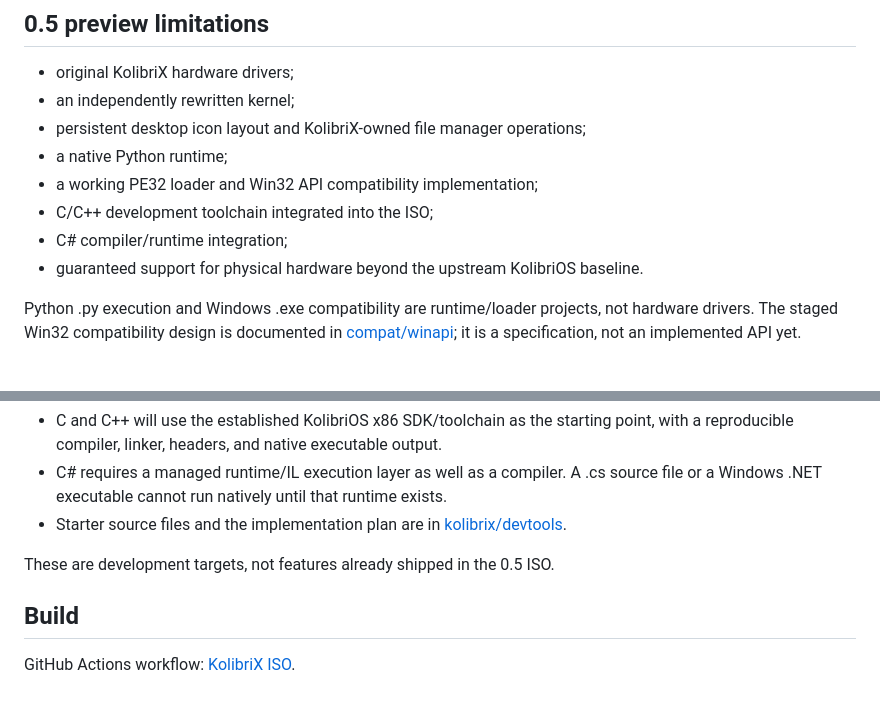
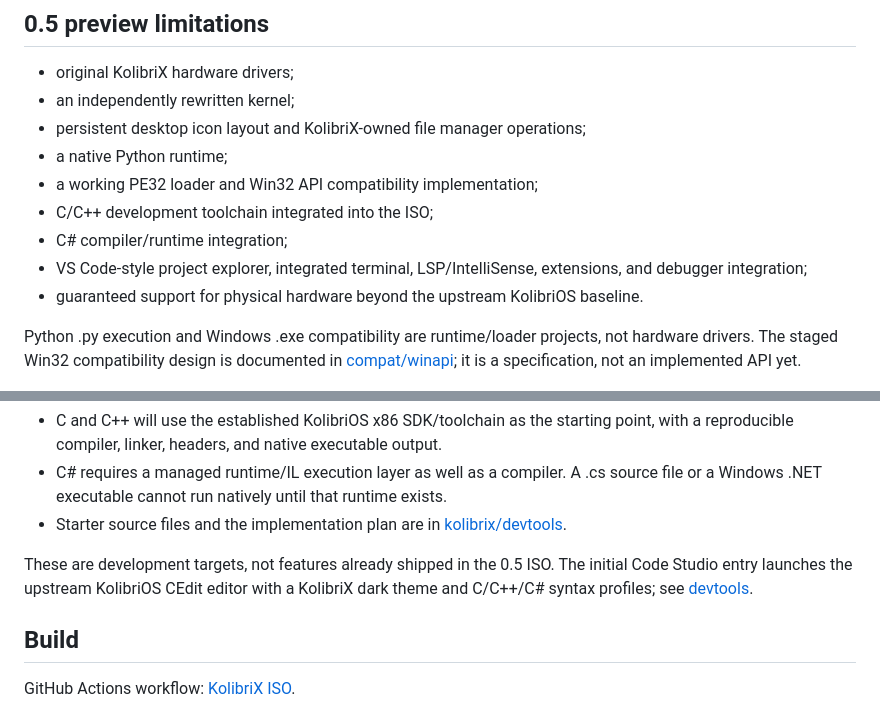
Before and after one commit to veniaminminaj-tech/Nnoobos-, a Markdown page: kolibrix/README.md, 2 parts joined by grey strips. Drawn GitHub-style.

Commit message:
Document KolibriX Code Studio editor in release overview

```diff
--- a/kolibrix/README.md
+++ b/kolibrix/README.md
@@ -24,6 +24,7 @@ The 0.5 preview target is:
 - a working PE32 loader and Win32 API compatibility implementation;
 - C/C++ development toolchain integrated into the ISO;
 - C# compiler/runtime integration;
+- VS Code-style project explorer, integrated terminal, LSP/IntelliSense, extensions, and debugger integration;
 - guaranteed support for physical hardware beyond the upstream KolibriOS baseline.
 
 Python .py execution and Windows .exe compatibility are runtime/loader projects, not hardware drivers. The staged Win32 compatibility design is documented in [compat/winapi](compat/winapi/README.md); it is a specification, not an implemented API yet.
@@ -36,7 +37,7 @@ KolibriX is preparing a native development environment for **C, C++, and C#**, w
 - C# requires a managed runtime/IL execution layer as well as a compiler. A .cs source file or a Windows .NET executable cannot run natively until that runtime exists.
 - Starter source files and the implementation plan are in [kolibrix/devtools](devtools/README.md).
 
-These are development targets, not features already shipped in the 0.5 ISO.
+These are development targets, not features already shipped in the 0.5 ISO. The initial Code Studio entry launches the upstream KolibriOS CEdit editor with a KolibriX dark theme and C/C++/C# syntax profiles; see [devtools](devtools/README.md).
 
 ## Build
 
```
